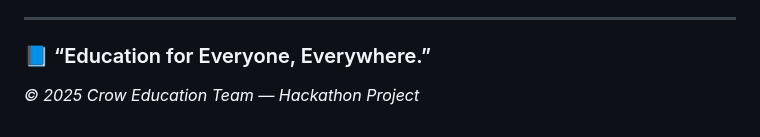
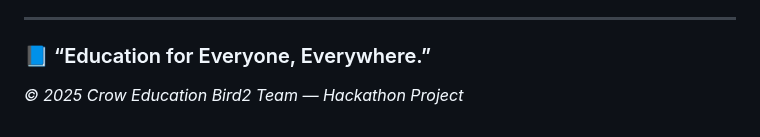
Before and after one commit to daniallim/crow-education-project, a Markdown page: README.md, the part around the change. Rendered like a GitHub page.

```diff
--- a/README.md
+++ b/README.md
@@ -129,4 +129,4 @@ By giving every student the chance to learn freely and every teacher the power t
 
 ### 📘 “Education for Everyone, Everywhere.”
 
-_© 2025 Crow Education Team — Hackathon Project_
+_© 2025 Crow Education Bird2 Team — Hackathon Project_
```
